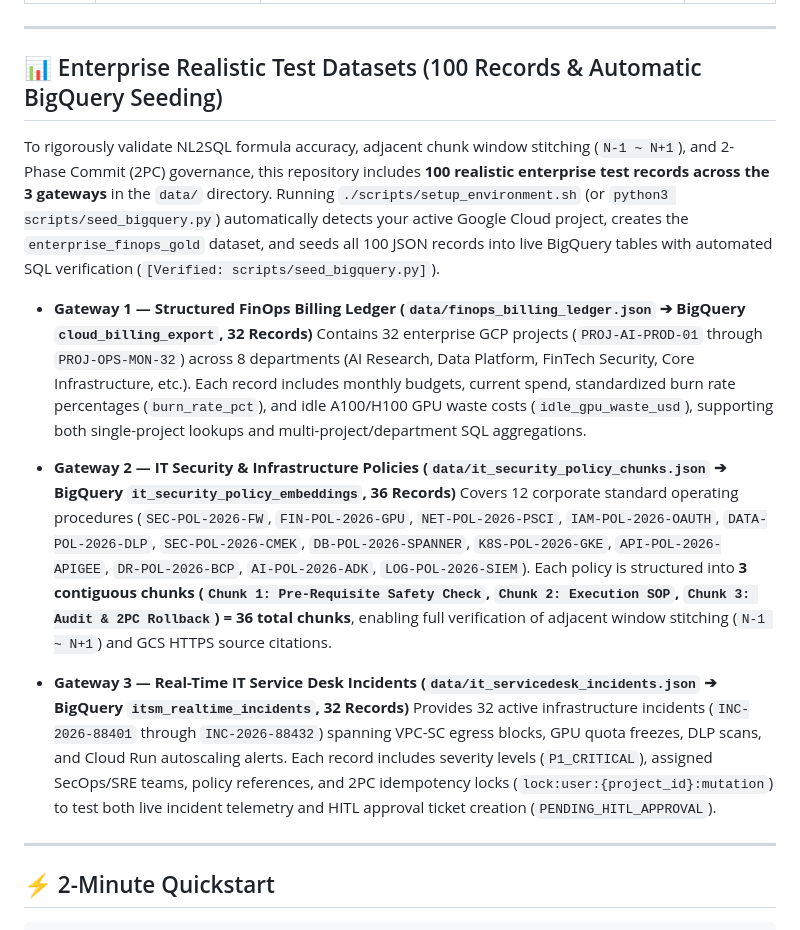
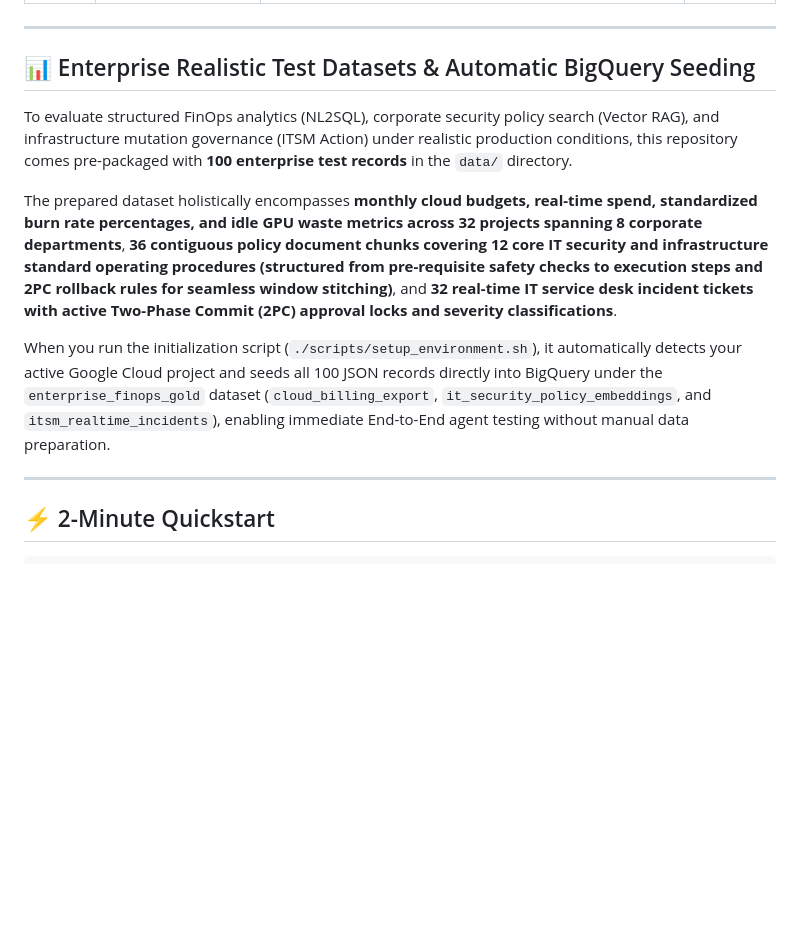
Before and after one commit to rhkim77/gemini-enterprise-adk-lab, a Markdown page: README_EN.md, the part around the change. Drawn GitHub-style; blank space fills up the shorter version.

```diff
--- a/README_EN.md
+++ b/README_EN.md
@@ -102,18 +102,13 @@ flowchart TB
 
 ---
 
-## 📊 Enterprise Realistic Test Datasets (100 Records & Automatic BigQuery Seeding)
+## 📊 Enterprise Realistic Test Datasets & Automatic BigQuery Seeding
 
-To rigorously validate NL2SQL formula accuracy, adjacent chunk window stitching (`N-1 ~ N+1`), and 2-Phase Commit (2PC) governance, this repository includes **100 realistic enterprise test records across the 3 gateways** in the `data/` directory. Running `./scripts/setup_environment.sh` (or `python3 scripts/seed_bigquery.py`) automatically detects your active Google Cloud project, creates the `enterprise_finops_gold` dataset, and seeds all 100 JSON records into live BigQuery tables with automated SQL verification (`[Verified: scripts/seed_bigquery.py]`).
+To evaluate structured FinOps analytics (NL2SQL), corporate security policy search (Vector RAG), and infrastructure mutation governance (ITSM Action) under realistic production conditions, this repository comes pre-packaged with **100 enterprise test records** in the `data/` directory.
 
-* **Gateway 1 — Structured FinOps Billing Ledger (`data/finops_billing_ledger.json` ➔ BigQuery `cloud_billing_export`, 32 Records)**
-  Contains 32 enterprise GCP projects (`PROJ-AI-PROD-01` through `PROJ-OPS-MON-32`) across 8 departments (AI Research, Data Platform, FinTech Security, Core Infrastructure, etc.). Each record includes monthly budgets, current spend, standardized burn rate percentages (`burn_rate_pct`), and idle A100/H100 GPU waste costs (`idle_gpu_waste_usd`), supporting both single-project lookups and multi-project/department SQL aggregations.
+The prepared dataset holistically encompasses **monthly cloud budgets, real-time spend, standardized burn rate percentages, and idle GPU waste metrics across 32 projects spanning 8 corporate departments**, **36 contiguous policy document chunks covering 12 core IT security and infrastructure standard operating procedures (structured from pre-requisite safety checks to execution steps and 2PC rollback rules for seamless window stitching)**, and **32 real-time IT service desk incident tickets with active Two-Phase Commit (2PC) approval locks and severity classifications**.
 
-* **Gateway 2 — IT Security & Infrastructure Policies (`data/it_security_policy_chunks.json` ➔ BigQuery `it_security_policy_embeddings`, 36 Records)**
-  Covers 12 corporate standard operating procedures (`SEC-POL-2026-FW`, `FIN-POL-2026-GPU`, `NET-POL-2026-PSCI`, `IAM-POL-2026-OAUTH`, `DATA-POL-2026-DLP`, `SEC-POL-2026-CMEK`, `DB-POL-2026-SPANNER`, `K8S-POL-2026-GKE`, `API-POL-2026-APIGEE`, `DR-POL-2026-BCP`, `AI-POL-2026-ADK`, `LOG-POL-2026-SIEM`). Each policy is structured into **3 contiguous chunks (`Chunk 1: Pre-Requisite Safety Check`, `Chunk 2: Execution SOP`, `Chunk 3: Audit & 2PC Rollback`) = 36 total chunks**, enabling full verification of adjacent window stitching (`N-1 ~ N+1`) and GCS HTTPS source citations.
-
-* **Gateway 3 — Real-Time IT Service Desk Incidents (`data/it_servicedesk_incidents.json` ➔ BigQuery `itsm_realtime_incidents`, 32 Records)**
-  Provides 32 active infrastructure incidents (`INC-2026-88401` through `INC-2026-88432`) spanning VPC-SC egress blocks, GPU quota freezes, DLP scans, and Cloud Run autoscaling alerts. Each record includes severity levels (`P1_CRITICAL`), assigned SecOps/SRE teams, policy references, and 2PC idempotency locks (`lock:user:{project_id}:mutation`) to test both live incident telemetry and HITL approval ticket creation (`PENDING_HITL_APPROVAL`).
+When you run the initialization script (`./scripts/setup_environment.sh`), it automatically detects your active Google Cloud project and seeds all 100 JSON records directly into BigQuery under the `enterprise_finops_gold` dataset (`cloud_billing_export`, `it_security_policy_embeddings`, and `itsm_realtime_incidents`), enabling immediate End-to-End agent testing without manual data preparation.
 
 ---
 
```
Also changed, not shown: README.md (+4 -9 lines).
